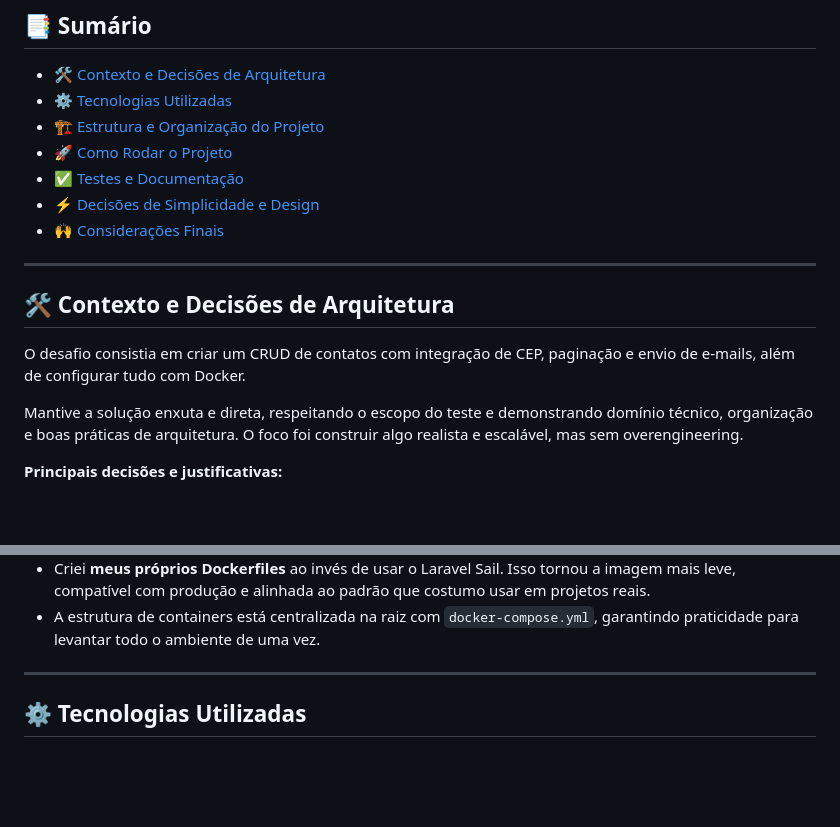
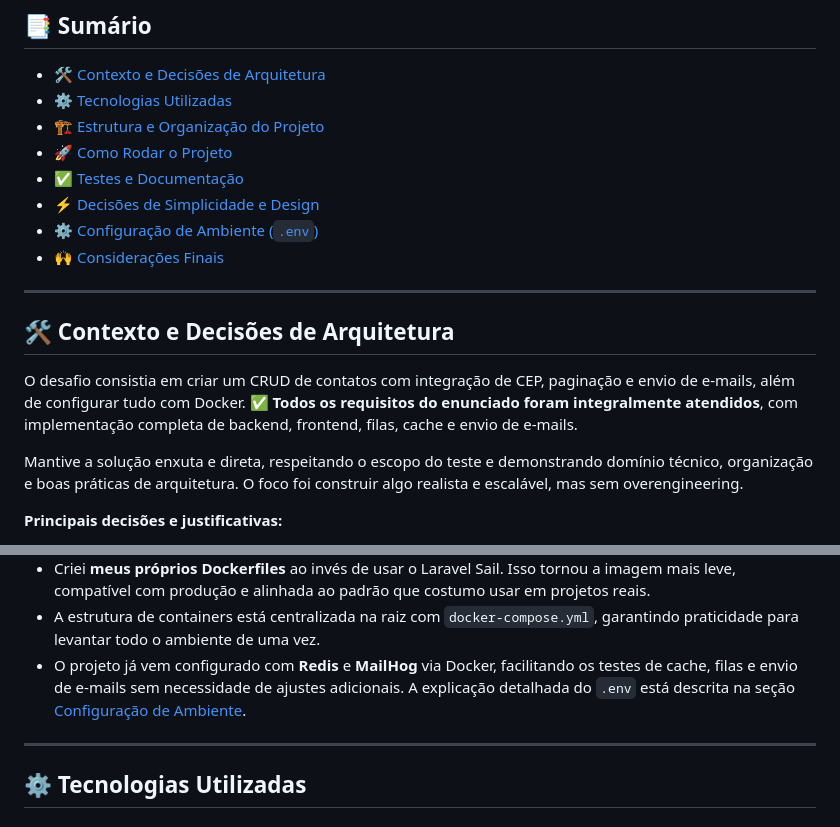
Before and after one commit to vitorpedroso283/shipsmart-test-dev, a Markdown page: README.md, 2 parts joined by grey strips. Drawn GitHub-style; blank space fills up the shorter version.

```diff
--- a/README.md
+++ b/README.md
@@ -13,6 +13,7 @@ O objetivo foi entregar uma solução funcional, bem estruturada e coerente com
 - [🚀 Como Rodar o Projeto](#como-rodar)
 - [✅ Testes e Documentação](#testes)
 - [⚡️ Decisões de Simplicidade e Design](#decisoes)
+- [⚙️ Configuração de Ambiente (`.env`)](#env)
 - [🙌 Considerações Finais](#consideracoes)
 
 ---
@@ -20,6 +21,7 @@ O objetivo foi entregar uma solução funcional, bem estruturada e coerente com
 ## 🛠️ Contexto e Decisões de Arquitetura <a id="contexto"></a>
 
 O desafio consistia em criar um CRUD de contatos com integração de CEP, paginação e envio de e-mails, além de configurar tudo com Docker.
+✅ **Todos os requisitos do enunciado foram integralmente atendidos**, com implementação completa de backend, frontend, filas, cache e envio de e-mails.
 
 Mantive a solução enxuta e direta, respeitando o escopo do teste e demonstrando domínio técnico, organização e boas práticas de arquitetura. O foco foi construir algo realista e escalável, mas sem overengineering.
 
@@ -34,6 +36,7 @@ Mantive a solução enxuta e direta, respeitando o escopo do teste e demonstrand
 - Configurei **i18n** para internacionalização e facilidade de expansão futura, mesmo sendo um teste simples.
 - Criei **meus próprios Dockerfiles** ao invés de usar o Laravel Sail. Isso tornou a imagem mais leve, compatível com produção e alinhada ao padrão que costumo usar em projetos reais.
 - A estrutura de containers está centralizada na raiz com `docker-compose.yml`, garantindo praticidade para levantar todo o ambiente de uma vez.
+- O projeto já vem configurado com **Redis** e **MailHog** via Docker, facilitando os testes de cache, filas e envio de e-mails sem necessidade de ajustes adicionais. A explicação detalhada do `.env` está descrita na seção [Configuração de Ambiente](#env).
 
 ---
 
```
Also changed, not shown: other parts of README.md (+48 -10 lines).
